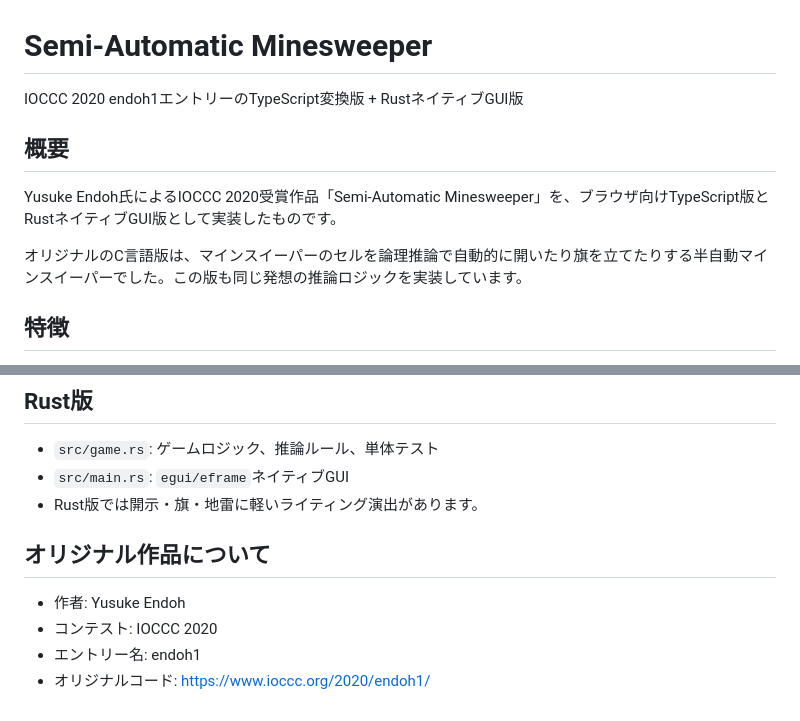
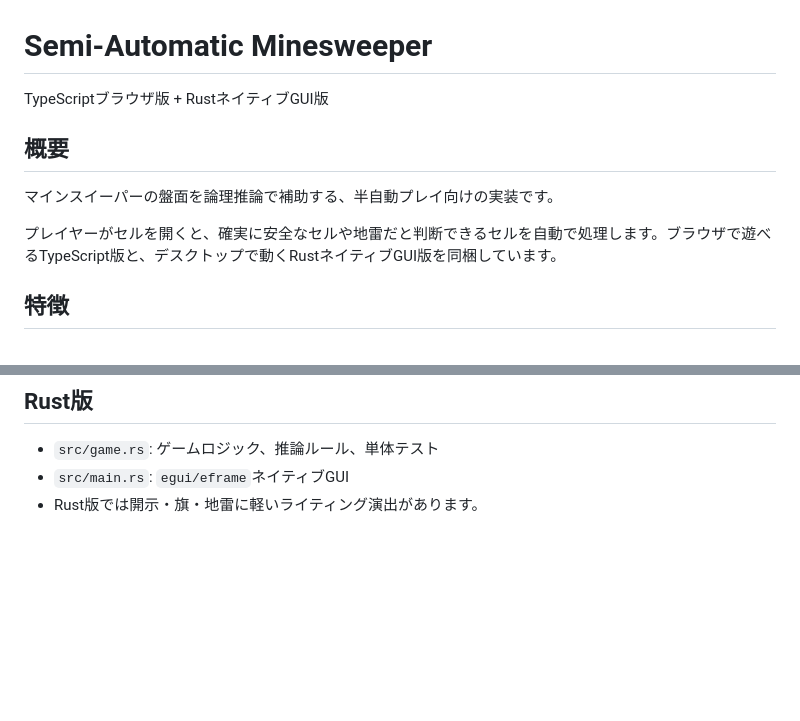
Before and after one commit to kobadaidesu/Minesweeper-solver, a Markdown page: README.md, 2 parts joined by grey strips. Drawn GitHub-style; blank space fills up the shorter version.

Commit message:
Remove named attribution from README

```diff
--- a/README.md
+++ b/README.md
@@ -1,12 +1,12 @@
 # Semi-Automatic Minesweeper
 
-IOCCC 2020 endoh1エントリーのTypeScript変換版 + RustネイティブGUI版
+TypeScriptブラウザ版 + RustネイティブGUI版
 
 ## 概要
 
-Yusuke Endoh氏によるIOCCC 2020受賞作品「Semi-Automatic Minesweeper」を、ブラウザ向けTypeScript版とRustネイティブGUI版として実装したものです。
+マインスイーパーの盤面を論理推論で補助する、半自動プレイ向けの実装です。
 
-オリジナルのC言語版は、マインスイーパーのセルを論理推論で自動的に開いたり旗を立てたりする半自動マインスイーパーでした。この版も同じ発想の推論ロジックを実装しています。
+プレイヤーがセルを開くと、確実に安全なセルや地雷だと判断できるセルを自動で処理します。ブラウザで遊べるTypeScript版と、デスクトップで動くRustネイティブGUI版を同梱しています。
 
 ## 特徴
 
@@ -122,10 +122,3 @@ cargo test
 - `src/game.rs`: ゲームロジック、推論ルール、単体テスト
 - `src/main.rs`: `egui/eframe`ネイティブGUI
 - Rust版では開示・旗・地雷に軽いライティング演出があります。
-
-## オリジナル作品について
-
-- 作者: Yusuke Endoh
-- コンテスト: IOCCC 2020
-- エントリー名: endoh1
-- オリジナルコード: https://www.ioccc.org/2020/endoh1/
```
